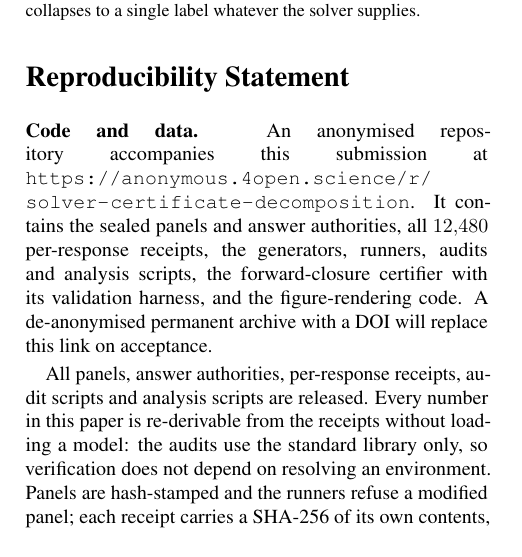
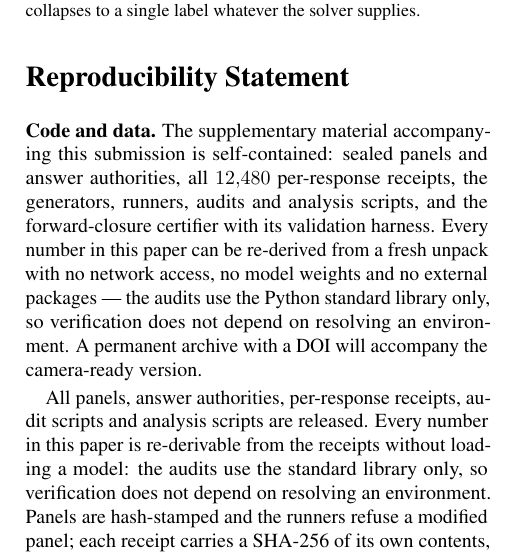
Before and after one commit to DreamNation-EngineeringLabs/solver-assisted-logical-prediction, a LaTeX paper (paper/solver-certificate-decomposition/drafts/paper.tex): part of one column of page 9 of 11, cut so that both start at the same text. Compiled offline with pdfLaTeX.

Commit message:
Point the Reproducibility Statement at the supplementary material
Replaces a placeholder anonymous-repository URL that was never created and would
have 404'd for a reviewer. The supplementary zip is self-contained and every
number re-derives from it offline, which is the stronger claim anyway.

Co-Authored-By: Claude Opus 5 <noreply@anthropic.com>

```diff
--- a/paper/solver-certificate-decomposition/drafts/paper.tex
+++ b/paper/solver-certificate-decomposition/drafts/paper.tex
@@ -758,13 +758,14 @@ arranged so that each contrast moves one factor at a time.
 
 \section*{Reproducibility Statement}
 
-\textbf{Code and data.} An anonymised repository accompanies this submission at
-\url{https://anonymous.4open.science/r/solver-certificate-decomposition}. It
-contains the sealed panels and answer authorities, all $12{,}480$ per-response
-receipts, the generators, runners, audits and analysis scripts, the
-forward-closure certifier with its validation harness, and the figure-rendering
-code. A de-anonymised permanent archive with a DOI will replace this link on
-acceptance.
+\textbf{Code and data.} The supplementary material accompanying this submission
+is self-contained: sealed panels and answer authorities, all $12{,}480$
+per-response receipts, the generators, runners, audits and analysis scripts, and
+the forward-closure certifier with its validation harness. Every number in this
+paper can be re-derived from a fresh unpack with no network access, no model
+weights and no external packages --- the audits use the Python standard library
+only, so verification does not depend on resolving an environment. A permanent
+archive with a DOI will accompany the camera-ready version.
 
 All panels, answer authorities, per-response receipts, audit scripts and
 analysis scripts are released. Every number in this paper is re-derivable from
```
Also changed, not shown: paper/solver-certificate-decomposition/final/paper.tex (+8 -7 lines), paper/solver-certificate-decomposition/final/paper.pdf, 2 other files.
